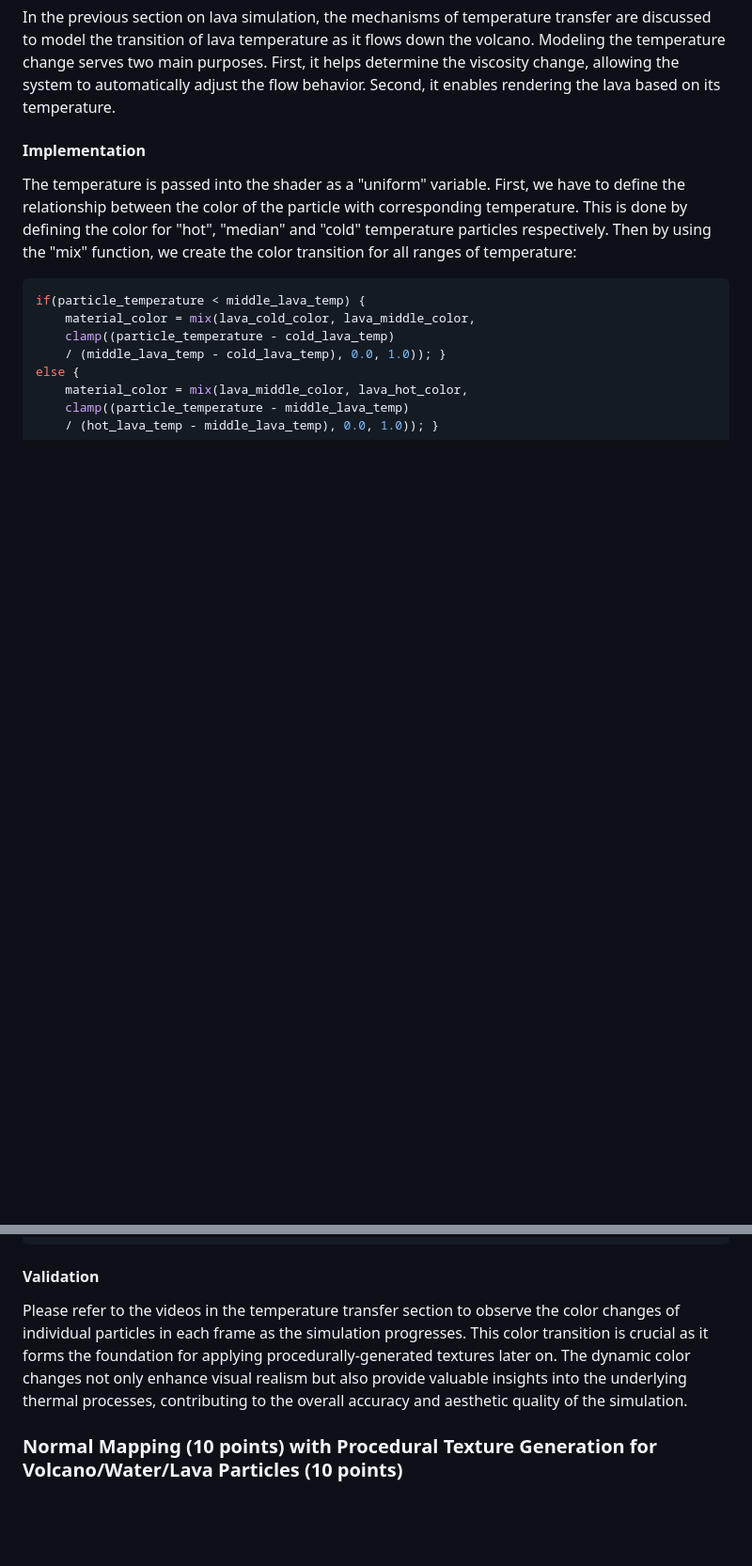
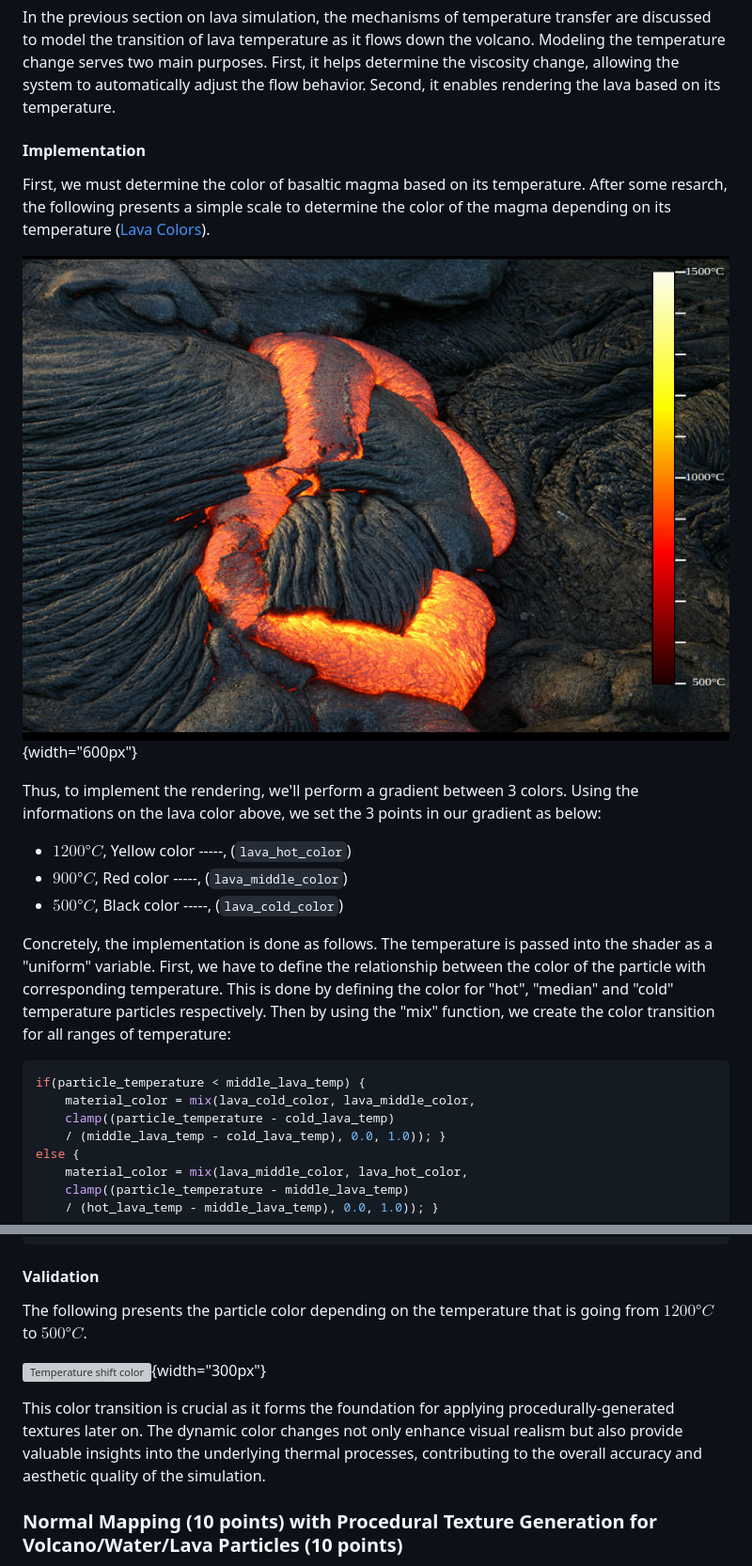
Before and after one commit to Aderfish/VolcanoDemo, a Markdown page: final-report/final.md, 2 parts joined by grey strips. Shown: that part at 94% size. Drawn GitHub-style; pictures changed too: final-report/images/lava/color_temp.png (added); blank space fills up the shorter version; grey boxes are pictures that could not be loaded.

Commit message:
feat(final): add lava temp rendering animation

````diff
--- a/final-report/final.md
+++ b/final-report/final.md
@@ -507,6 +507,18 @@ In the previous section on lava simulation, the mechanisms of temperature transf
 
 #### Implementation
 
+First, we must determine the color of basaltic magma based on its temperature. After some resarch, the following presents a simple scale to determine the color of the magma depending on its temperature ([Lava Colors](https://www.science.smith.edu/~jbrady/petrology/advPet-topics/kinetics/kinetics-figure10.php)).
+
+![Basalt magma color with temperature](images/lava/color_temp.png){width="600px"}
+
+
+Thus, to implement the rendering, we'll perform a gradient between 3 colors. Using the informations on the lava color above, we set the 3 points in our gradient as below:
+
+- $1200 °C$, Yellow color <span style="background-color: yellow">-----</span>, (`lava_hot_color`)
+- $900 °C$, Red color <span style="background-color: red">-----</span>, (`lava_middle_color`)
+- $500 °C$, Black color <span style="background-color: black">-----</span>, (`lava_cold_color`)
+
+Concretely, the implementation is done as follows.
 The temperature is passed into the shader as a "uniform" variable. First, we have to define the relationship between the color of the particle with corresponding temperature. This is done by defining the color for "hot", "median" and "cold" temperature particles respectively. Then by using the "mix" function, we create the color transition for all ranges of temperature:
 
 ```glsl
@@ -522,7 +534,12 @@ else {
 
 #### Validation
 
-Please refer to the videos in the temperature transfer section to observe the color changes of individual particles in each frame as the simulation progresses. This color transition is crucial as it forms the foundation for applying procedurally-generated textures later on. The dynamic color changes not only enhance visual realism but also provide valuable insights into the underlying thermal processes, contributing to the overall accuracy and aesthetic quality of the simulation.
+The following presents the particle color depending on the temperature that is going from $1200 °C$ to $500 °C$.
+
+![Temperature shift color](images/lava/temp_render.mp4){width="300px"}
+
+
+This color transition is crucial as it forms the foundation for applying procedurally-generated textures later on. The dynamic color changes not only enhance visual realism but also provide valuable insights into the underlying thermal processes, contributing to the overall accuracy and aesthetic quality of the simulation.
 
 
 ### Normal Mapping (10 points) with Procedural Texture Generation for Volcano/Water/Lava Particles (10 points)
````
Also changed, not shown: 3 other files.
